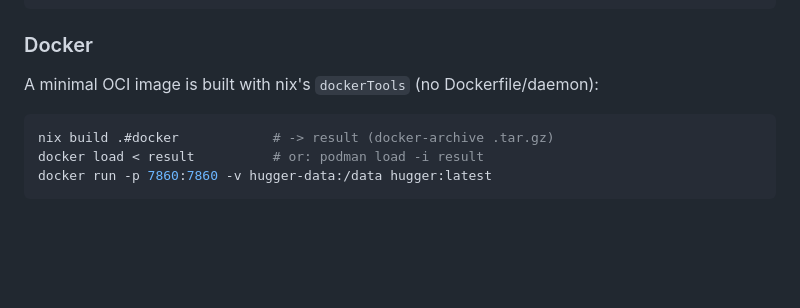
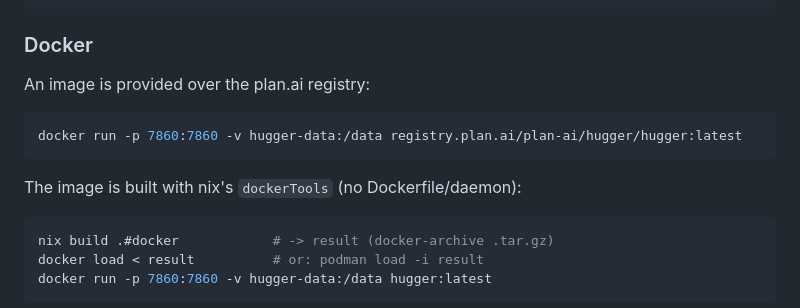
Before and after one commit to planailabs/hugger, a Markdown page: README.md, the part around the change. GitHub-like rendering; blank space fills up the shorter version.

Commit message:
docs: hosted image

````diff
--- a/README.md
+++ b/README.md
@@ -34,7 +34,13 @@ nix build          # build the hugger package
 
 ### Docker
 
-A minimal OCI image is built with nix's `dockerTools` (no Dockerfile/daemon):
+An image is provided over the plan.ai registry:
+
+```bash
+docker run -p 7860:7860 -v hugger-data:/data registry.plan.ai/plan-ai/hugger/hugger:latest
+```
+
+The image is built with nix's `dockerTools` (no Dockerfile/daemon):
 
 ```bash
 nix build .#docker            # -> result (docker-archive .tar.gz)
````
